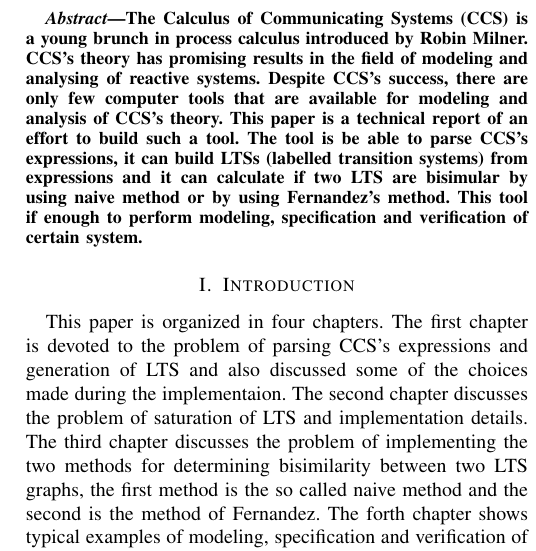
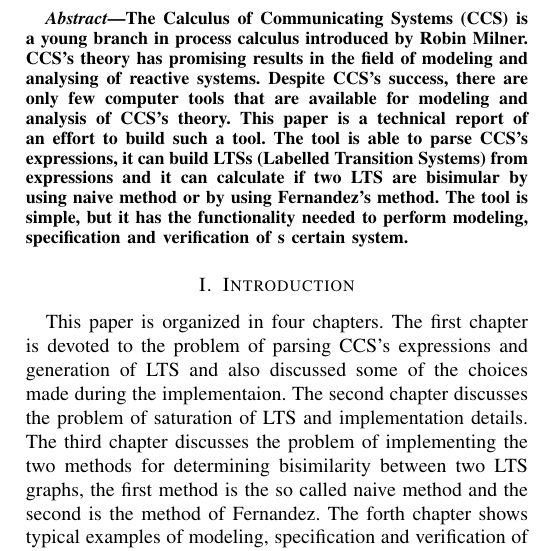
Before and after one commit to metodim/formalnimetodi, a LaTeX paper (doc/formal methods report summer 2011.tex, which reads doc/Chapters/Abstract.tex): part of one column of page 1 of 2, cut so that both start at the same text. Compiled offline with pdfLaTeX.

Commit message:
Correcting some typos and doing some slight rephrasing

```diff
--- a/doc/Chapters/Abstract.tex
+++ b/doc/Chapters/Abstract.tex
@@ -1,13 +1,13 @@
 \begin{abstract}
 %\boldmath
-The Calculus of Communicating Systems (CCS) is a young brunch in process calculus introduced
+The Calculus of Communicating Systems (CCS) is a young branch in process calculus introduced
 by Robin Milner. CCS's theory has promising results in the field of modeling and analysing
 of reactive systems. Despite CCS's success, there are only few computer tools that are available
 for modeling and analysis of CCS's theory. This paper is a technical report of an effort to
-build such a tool. The tool is be able to parse CCS's expressions, it can build LTSs
-(labelled transition systems) from expressions and it can calculate if two LTS are bisimular
-by using naive method or by using Fernandez's method. This tool if enough to perform modeling,
-specification and verification of certain system.
+build such a tool. The tool is able to parse CCS's expressions, it can build LTSs
+(Labelled Transition Systems) from expressions and it can calculate if two LTS are bisimular
+by using naive method or by using Fernandez's method. The tool is simple, but it has the
+functionality needed to perform modeling, specification and verification of s certain system.
 
 \end{abstract}
 
```
